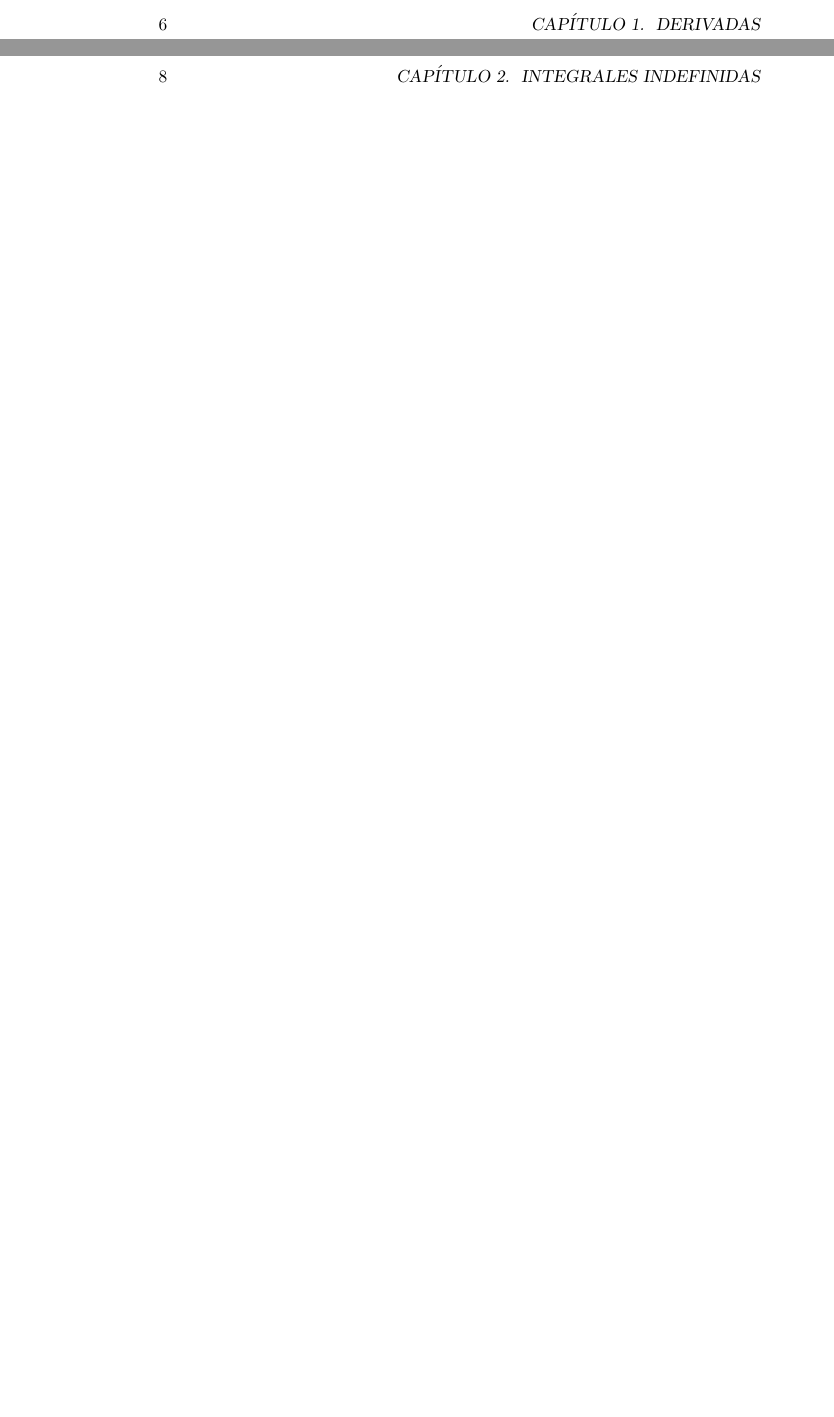
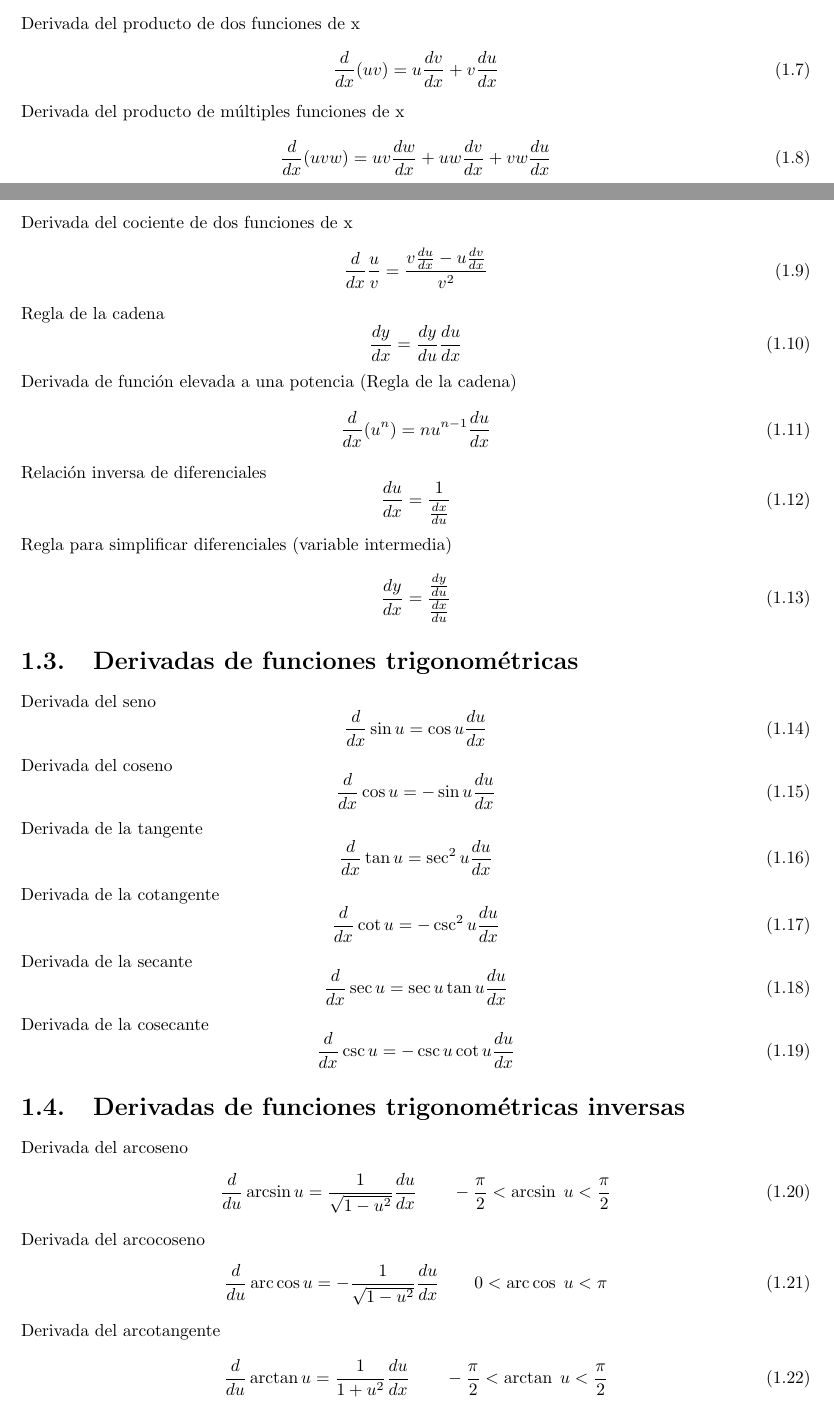
Before and after one commit to autobitacora/TablaIntegralesDerivadas, a LaTeX book (main.tex, which reads derivadas.tex): two parts of pages 6 and 8 of 11 before the commit and two parts of pages 4 and 5 of 10 after it, joined at a grey line, cut at the place of the change, the shorter picture padded with empty space. Compiled offline with pdfLaTeX.

Commit message:
derivadas hasta exponenciales

```diff
--- a/derivadas.tex
+++ b/derivadas.tex
@@ -55,3 +55,69 @@ Derivada de la constante por una función de x
 \begin{equation}
 	\frac{d}{dx}(cu)=c\frac{du}{dx}
 \end{equation}
+Derivada del producto de dos funciones de x
+\begin{equation}
+	\frac{d}{dx}(uv)=u\frac{dv}{dx}+v\frac{du}{dx}
+\end{equation}
+Derivada del producto de múltiples funciones de x
+\begin{equation}
+	\frac{d}{dx}(uvw)=uv\frac{dw}{dx}+uw\frac{dv}{dx}+vw\frac{du}{dx}
+\end{equation}
+Derivada del cociente de dos funciones de x
+\begin{equation}
+	\frac{d}{dx}\frac{u}{v}=\frac{v\frac{du}{dx}-u\frac{dv}{dx}}{v^2}
+\end{equation}
+Regla de la cadena
+\begin{equation}
+	\frac{dy}{dx}=\frac{dy}{du}\frac{du}{dx}
+\end{equation}
+Derivada de función elevada a una potencia (Regla de la cadena)
+\begin{equation}
+	\frac{d}{dx}(u^n)=nu^{n-1}\frac{du}{dx}
+\end{equation}
+Relación inversa de diferenciales
+\begin{equation}
+	\frac{du}{dx}=\frac{1}{\frac{dx}{du}}
+\end{equation}
+Regla para simplificar diferenciales (variable intermedia)
+\begin{equation}
+	\frac{dy}{dx}=\frac{\frac{dy}{du}}{\frac{dx}{du}}
+\end{equation}
+\section{Derivadas de funciones trigonométricas}
+Derivada del seno
+\begin{equation}
+	\frac{d}{dx}\sin u = \cos u \frac{du}{dx}
+\end{equation}
+Derivada del coseno
+\begin{equation}
+	\frac{d}{dx}\cos u = -\sin u \frac{du}{dx}
+\end{equation}
+Derivada de la tangente
+\begin{equation}
+	\frac{d}{dx}\tan u = \sec^2 u \frac{du}{dx}
+\end{equation}
+Derivada de la cotangente
+\begin{equation}
+	\frac{d}{dx}\cot u = -\csc^2 u \frac{du}{dx}
+\end{equation}
+Derivada de la secante
+\begin{equation}
+	\frac{d}{dx}\sec u = \sec u \tan u \frac{du}{dx}
+\end{equation}
+Derivada de la cosecante
+\begin{equation}
+	\frac{d}{dx}\csc u = -\csc u \cot u \frac{du}{dx}
+\end{equation}
+\section{Derivadas de funciones trigonométricas inversas}
+Derivada del arcoseno
+\begin{equation}
+	\frac{d}{du} \arcsin u = \frac{1}{\sqrt{1-u^2}}\frac{du}{dx}\qquad -\frac{\pi}{2} < \arcsin\; u < \frac{\pi}{2}
+\end{equation}
+Derivada del arcocoseno
+\begin{equation}
+	\frac{d}{du} \arccos u = -\frac{1}{\sqrt{1-u^2}}\frac{du}{dx}\qquad 0 < \arccos\; u < \pi
+\end{equation}
+Derivada del arcotangente
+\begin{equation}
+	\frac{d}{du} \arctan u = \frac{1}{1+u^2}\frac{du}{dx}\qquad -\frac{\pi}{2} < \arctan\; u < \frac{\pi}{2}
+\end{equation}
@@ -57,0 +135,2 @@ Derivada de la constante por una función de x
+	\right.
+\end{equation}
--- a/main.tex
+++ b/main.tex
@@ -1,9 +1,9 @@
-\documentclass[a4paper,10pt]{book}
+\documentclass[a4paper,10pt,openany]{book}
 \usepackage[spanish]{babel}
 \usepackage[utf8]{inputenc}
 %\usepackage{graphicx}
 %\usepackage[backend=biber]{biblatex}
-%\usepackage{fullpage}
+\usepackage{fullpage}
 \usepackage{amsmath,amssymb,enumitem}
 %\usepackage[dvipsnames]{xcolor}
 %\usepackage{tikz}
```
Also changed, not shown: main.pdf, derivadas.tex (44 more changed lines), 4 other files.
